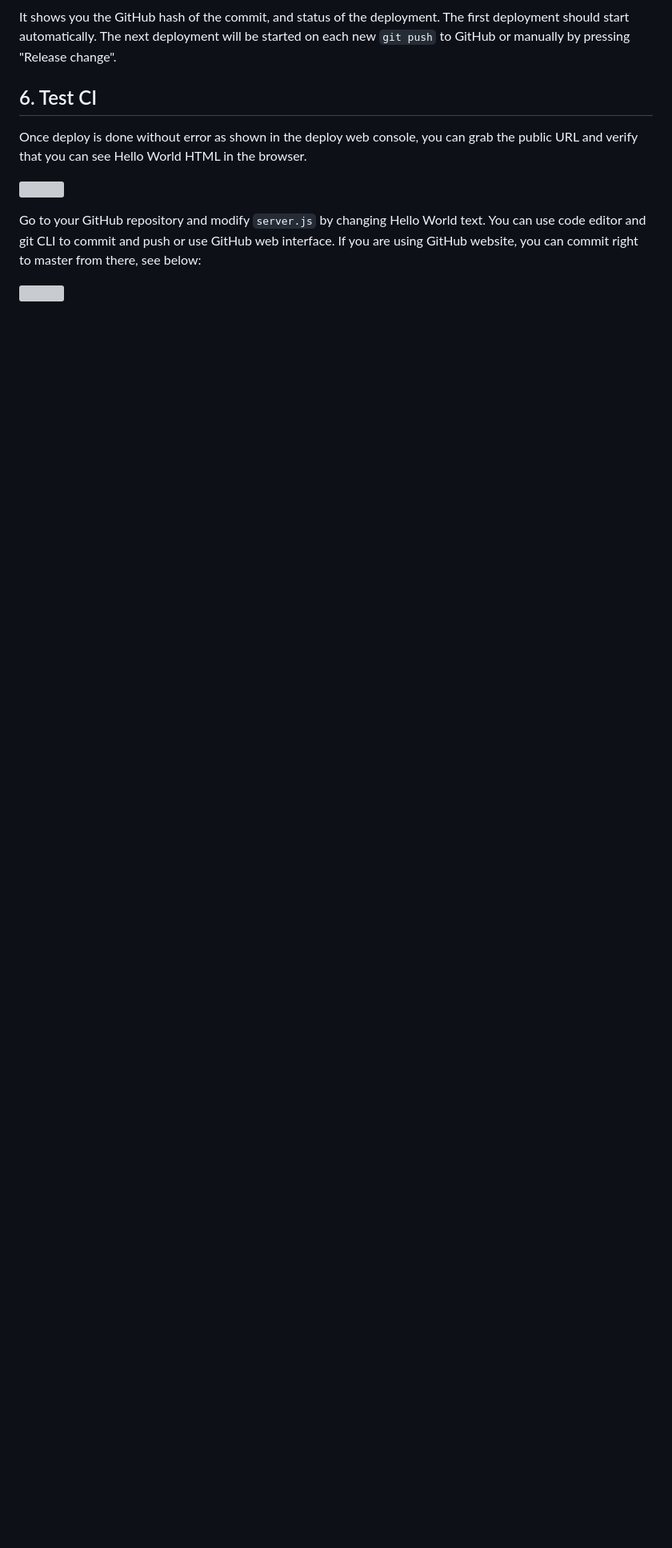
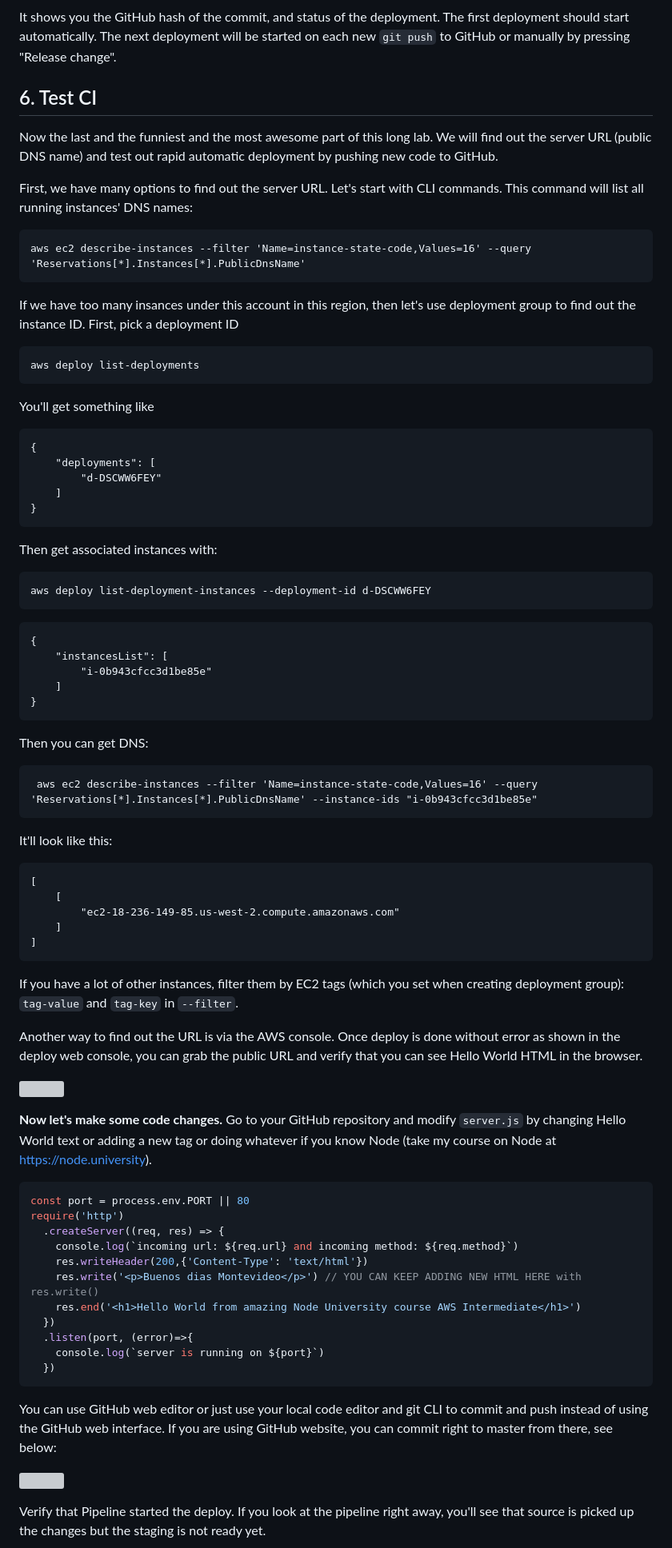
Before and after one commit to azat-co/aws-intermediate, a Markdown page: labs/4-codedeploy.md, the part around one of its changes. Shown at 80% size. GitHub-like rendering; blank space fills up the shorter version; grey boxes are pictures that could not be loaded.

````diff
--- a/labs/4-codedeploy.md
+++ b/labs/4-codedeploy.md
@@ -599,13 +628,86 @@ It shows you the GitHub hash of the commit, and status of the deployment. The fi
 
 ## 6. Test CI
 
-Once deploy is done without error as shown in the deploy web console, you can grab the public URL and verify that you can see Hello World HTML in the browser.
+Now the last and the funniest and the most awesome part of this long lab. We will find out the server URL (public DNS name) and test out rapid automatic deployment by pushing new code to GitHub.
+
+First, we have many options to find out the server URL. Let's start with CLI commands. This command will list all running instances' DNS names:
+
+```
+aws ec2 describe-instances --filter 'Name=instance-state-code,Values=16' --query 'Reservations[*].Instances[*].PublicDnsName'
+```
+
+If we have too many insances under this account in this region, then let's use deployment group to find out the instance ID. First, pick a deployment ID
+
+```
+aws deploy list-deployments
+```
+
+You'll get something like
+
+```
+{
+    "deployments": [
+        "d-DSCWW6FEY"
+    ]
+}
+```
+
+Then get associated instances with:
+
+```
+aws deploy list-deployment-instances --deployment-id d-DSCWW6FEY
+```
+
+```
+{
+    "instancesList": [
+        "i-0b943cfcc3d1be85e"
+    ]
+}
+```
+
+Then you can get DNS:
+
+```
+ aws ec2 describe-instances --filter 'Name=instance-state-code,Values=16' --query 'Reservations[*].Instances[*].PublicDnsName' --instance-ids "i-0b943cfcc3d1be85e"
+```
+
+It'll look like this:
+
+```
+[
+    [
+        "ec2-18-236-149-85.us-west-2.compute.amazonaws.com"
+    ]
+]
+```
+
+If you have a lot of other instances, filter them by EC2 tags (which you set when creating deployment group): `tag-value` and `tag-key` in `--filter`.
+
+Another way to find out the URL is via the AWS console. Once deploy is done without error as shown in the deploy web console, you can grab the public URL and verify that you can see Hello World HTML in the browser.
 
 ![](../images/pipeline-success.png)
 
-Go to your GitHub repository and modify `server.js` by changing Hello World text. You can use code editor and git CLI to commit and push or use GitHub web interface. If you are using GitHub website, you can commit right to master from there, see below:
+**Now let's make some code changes.** Go to your GitHub repository and modify `server.js` by changing Hello World text or adding a new tag or doing whatever if you know Node (take my course on Node at <https://node.university>).
+
+```js
+const port = process.env.PORT || 80
+require('http')
+  .createServer((req, res) => {
+    console.log(`incoming url: ${req.url} and incoming method: ${req.method}`)
+    res.writeHeader(200,{'Content-Type': 'text/html'})
+    res.write('<p>Buenos dias Montevideo</p>') // YOU CAN KEEP ADDING NEW HTML HERE with res.write()
+    res.end('<h1>Hello World from amazing Node University course AWS Intermediate</h1>')
+  })
+  .listen(port, (error)=>{
+    console.log(`server is running on ${port}`)
+  })
+```
+
+You can use GitHub web editor or just use your local code editor and git CLI to commit and push instead of using the GitHub web interface. If you are using GitHub website, you can commit right to master from there, see below:
 
 
 ![](../images/github-edit.png)
 
+Verify that Pipeline started the deploy. If you look at the pipeline right away, you'll see that source is picked up the changes but the staging is not ready yet.
 
````
Also changed, not shown: other parts of labs/4-codedeploy.md (+49 -11 lines), images/pipeline-new-console.png (added), images/pipeline-test-1.png (added), images/pipeline-test-2.png (added).
